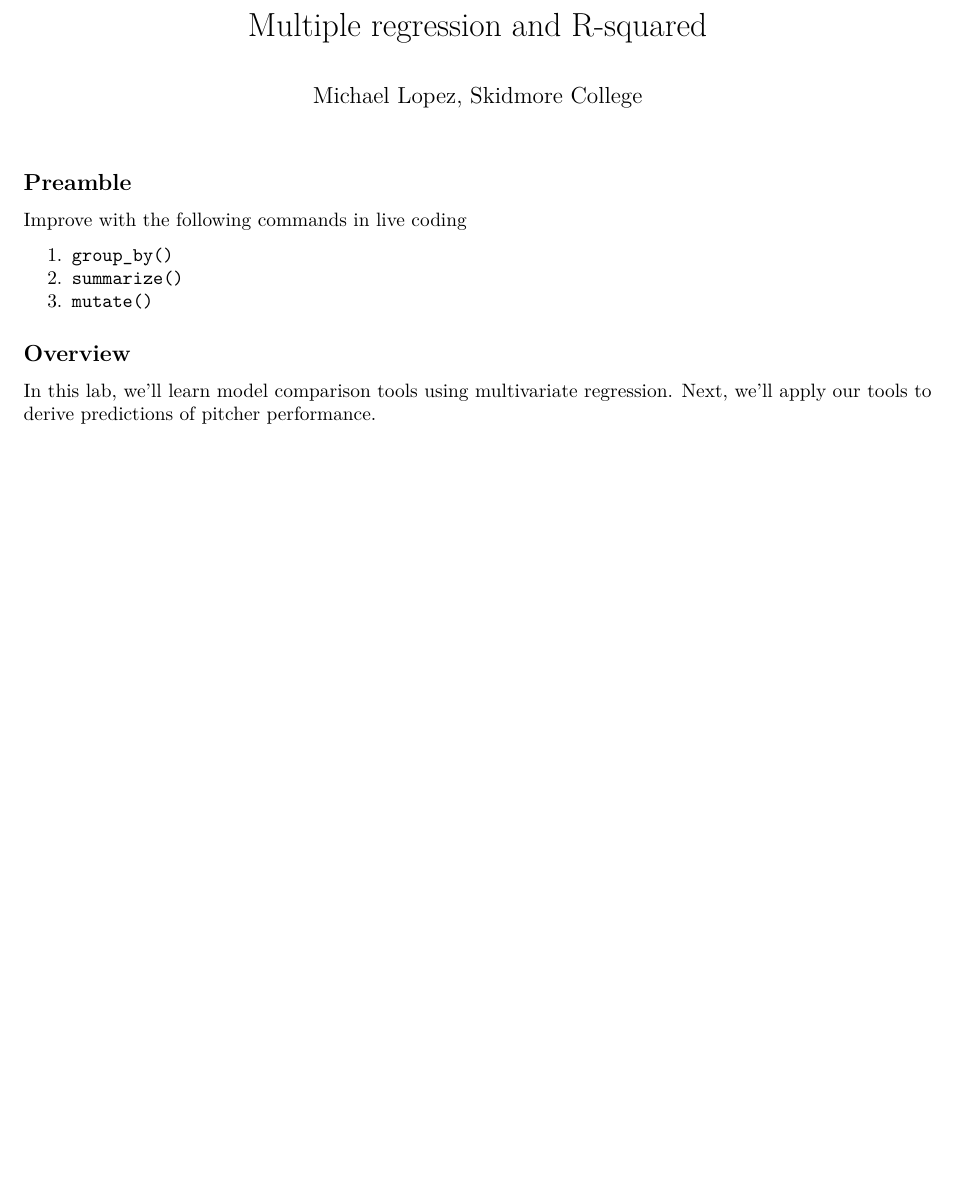
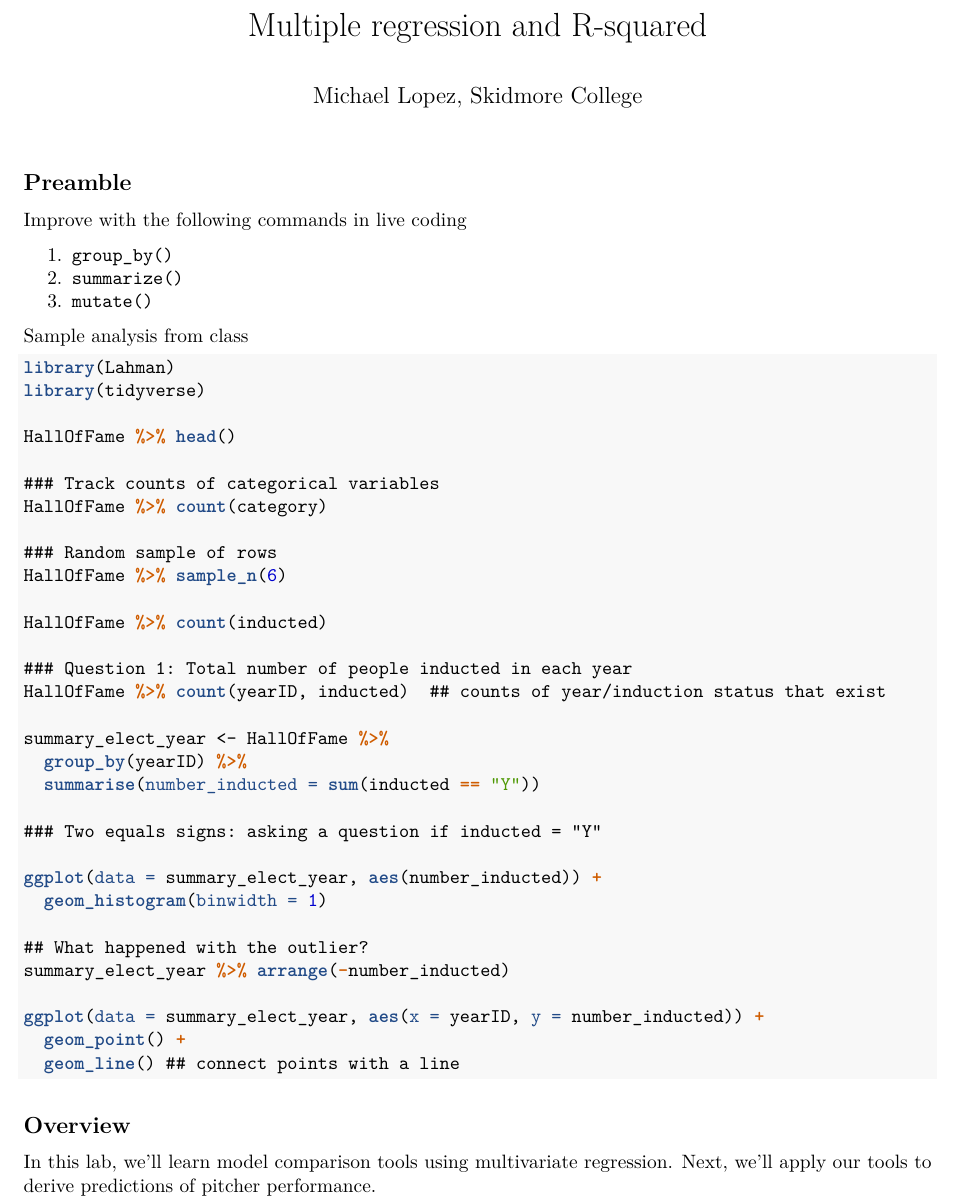
Before and after one commit to statsbylopez/StatsSports20, an R Markdown document (Labs/Lab3.Rmd): part of page 1 of 3, cut so that both start at the same text, the shorter picture padded with empty space. The pictures show the output file Labs/Lab3.pdf that the author committed with the source.

Commit message:
Add files via upload

````diff
--- a/Labs/Lab3.Rmd
+++ b/Labs/Lab3.Rmd
@@ -16,6 +16,49 @@ Improve with the following commands in live coding
 1. `group_by()`
 2. `summarize()`
 3. `mutate()`
+
+Sample analysis from class
+
+```{r, eval = FALSE}
+library(Lahman)
+library(tidyverse)
+
+HallOfFame %>% head()
+
+### Track counts of categorical variables
+HallOfFame %>% count(category)
+
+### Random sample of rows
+HallOfFame %>% sample_n(6)
+
+HallOfFame %>% count(inducted)
+
+### Question 1: Total number of people inducted in each year
+HallOfFame %>% count(yearID, inducted)  ## counts of year/induction status that exist
+
+summary_elect_year <- HallOfFame %>%
+  group_by(yearID) %>%
+  summarise(number_inducted = sum(inducted == "Y"))
+
+### Two equals signs: asking a question if inducted = "Y"
+
+ggplot(data = summary_elect_year, aes(number_inducted)) +
+  geom_histogram(binwidth = 1)
+
+## What happened with the outlier?
+summary_elect_year %>% arrange(-number_inducted)
+
+ggplot(data = summary_elect_year, aes(x = yearID, y = number_inducted)) +
+  geom_point() +
+  geom_line() ## connect points with a line
+
+
+```
+
+
+
+
+
 
 ## Overview
 
````
Also changed, not shown: Labs/Lab3.pdf.
